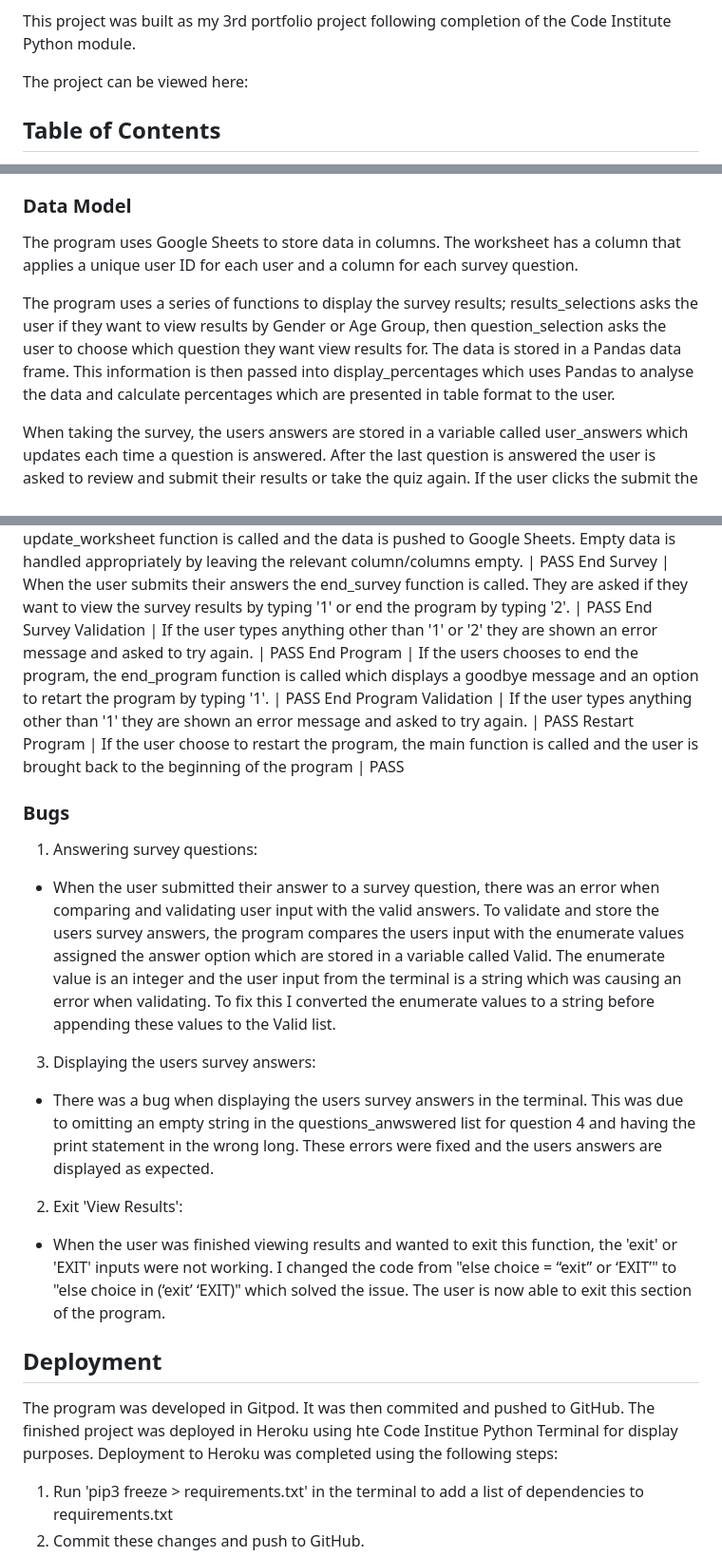
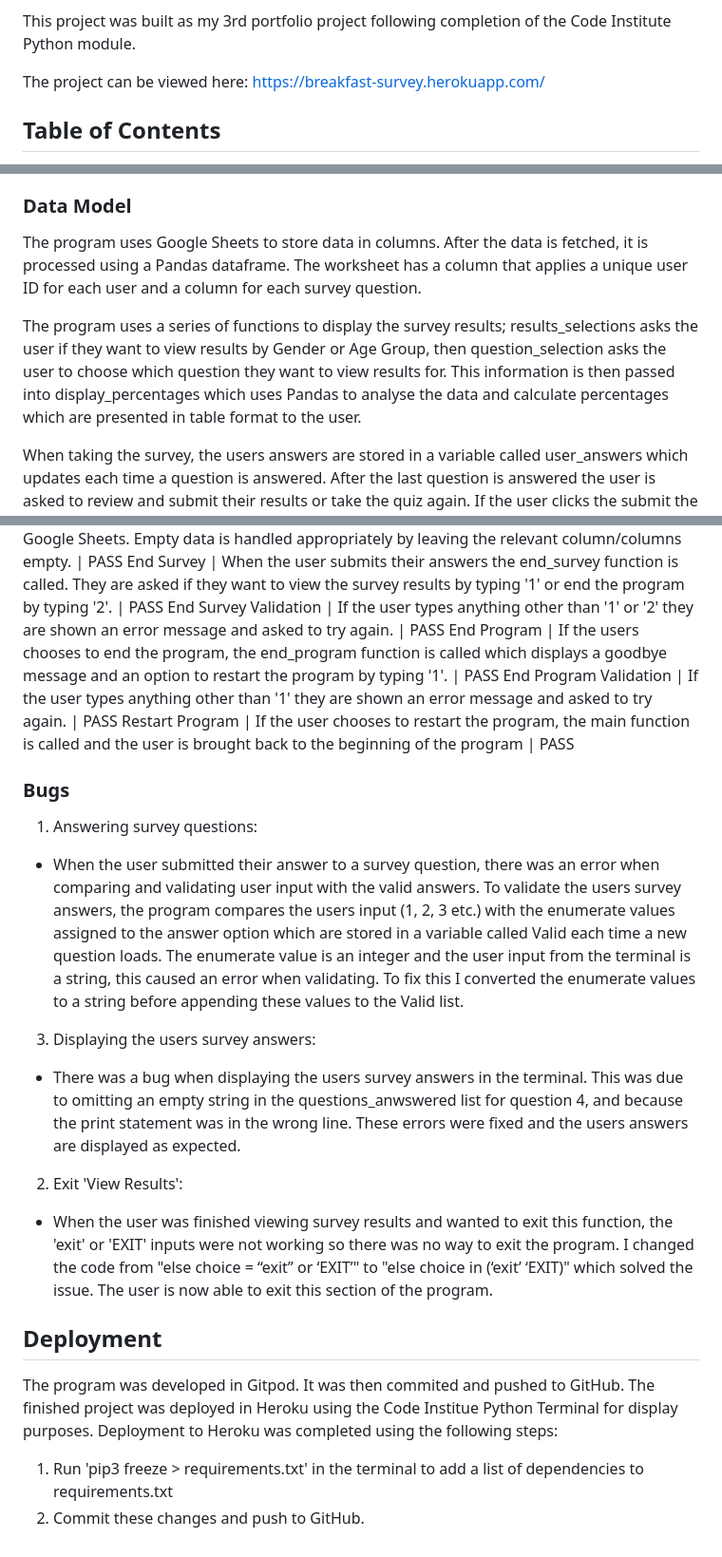
Before and after one commit to orlagh-sweeney/breakfast-survey, a Markdown page: README.md, 3 parts joined by grey strips. Shown at 95% size. Rendered like a GitHub page.

Commit message:
Proof and update readme

```diff
--- a/README.md
+++ b/README.md
@@ -4,7 +4,7 @@ This Breakfast Survey and Analyis project has been built to give users insights
 
 This project was built as my 3rd portfolio project following completion of the Code Institute Python module.
 
-The project can be viewed here:
+The project can be viewed here: https://breakfast-survey.herokuapp.com/
 
 ## Table of Contents
 1. [User Experience](#user-experience-ux)
@@ -61,9 +61,9 @@ Colorama has been used to apply colour to the terminal to make it more readable.
 - Tables are displayed in cyan.
 
 ### Data Model
-The program uses Google Sheets to store data in columns. The worksheet has a column that applies a unique user ID for each user and a column for each survey question.
+The program uses Google Sheets to store data in columns. After the data is fetched, it is processed using a Pandas dataframe. The worksheet has a column that applies a unique user ID for each user and a column for each survey question.
 
-The program uses a series of functions to display the survey results; results_selections asks the user if they want to view results by Gender or Age Group, then question_selection asks the user to choose which question they want view results for. The data is stored in a Pandas data frame. This information is then passed into display_percentages which uses Pandas to analyse the data and calculate percentages which are presented in table format to the user.
+The program uses a series of functions to display the survey results; results_selections asks the user if they want to view results by Gender or Age Group, then question_selection asks the user to choose which question they want to view results for. This information is then passed into display_percentages which uses Pandas to analyse the data and calculate percentages which are presented in table format to the user.
 
 When taking the survey, the users answers are stored in a variable called user_answers which updates each time a question is answered. After the last question is answered the user is asked to review and submit their results or take the quiz again. If the user clicks the submit the data is pushed to the Google Sheets worksheet.
 
@@ -176,21 +179,21 @@ Survey Ends Validation | If the user types anything other than '1' or '2' they a
 Submit Results | When the user submits their results the update_worksheet function is called and the data is pushed to Google Sheets. Empty data is handled appropriately by leaving the relevant column/columns empty. | PASS
 End Survey | When the user submits their answers the end_survey function is called. They are asked if they want to view the survey results by typing '1' or end the program by typing '2'.  | PASS
 End Survey Validation | If the user types anything other than '1' or '2' they are shown an error message and asked to try again. | PASS
-End Program | If the users chooses to end the program, the end_program function is called which displays a goodbye message and an option to retart the program by typing '1'. | PASS
+End Program | If the users chooses to end the program, the end_program function is called which displays a goodbye message and an option to restart the program by typing '1'. | PASS
 End Program Validation | If the user types anything other than '1' they are shown an error message and asked to try again. | PASS
-Restart Program | If the user choose to restart the program, the main function is called and the user is brought back to the beginning of the program | PASS
+Restart Program | If the user chooses to restart the program, the main function is called and the user is brought back to the beginning of the program | PASS
 
 ### Bugs
 1. Answering survey questions:
-- When the user submitted their answer to a survey question, there was an error when comparing and validating user input with the valid answers. To validate and store the users survey answers, the program compares the users input with the enumerate values assigned the answer option which are stored in a variable called Valid. The enumerate value is an integer and the user input from the terminal is a string which was causing an error when validating. To fix this I converted the enumerate values to a string before appending these values to the Valid list.
+- When the user submitted their answer to a survey question, there was an error when comparing and validating user input with the valid answers. To validate the users survey answers, the program compares the users input (1, 2, 3 etc.) with the enumerate values assigned to the answer option which are stored in a variable called Valid each time a new question loads. The enumerate value is an integer and the user input from the terminal is a string, this caused an error when validating. To fix this I converted the enumerate values to a string before appending these values to the Valid list.
 3. Displaying the users survey answers:
-- There was a bug when displaying the users survey answers in the terminal. This was due to omitting an empty string in the questions_anwswered list for question 4 and having the print statement in the wrong long. These errors were fixed and the users answers are displayed as expected.
+- There was a bug when displaying the users survey answers in the terminal. This was due to omitting an empty string in the questions_anwswered list for question 4, and because the print statement was in the wrong line. These errors were fixed and the users answers are displayed as expected.
 2. Exit 'View Results':
-- When the user was finished viewing results and wanted to exit this function, the 'exit' or 'EXIT' inputs were not working. I changed the code from "else choice = “exit” or ‘EXIT’" to "else choice in (‘exit’ ‘EXIT)" which solved the issue. The user is now able to exit this section of the program.
+- When the user was finished viewing survey results and wanted to exit this function, the 'exit' or 'EXIT' inputs were not working so there was no way to exit the program. I changed the code from "else choice = “exit” or ‘EXIT’" to "else choice in (‘exit’ ‘EXIT)" which solved the issue. The user is now able to exit this section of the program.
 
 ## Deployment
 The program was developed in Gitpod. It was then commited and pushed to GitHub.
-The finished project was deployed in Heroku using hte Code Institue Python Terminal for display purposes.
+The finished project was deployed in Heroku using the Code Institue Python Terminal for display purposes.
 Deployment to Heroku was completed using the following steps:
 1. Run 'pip3 freeze > requirements.txt' in the terminal to add a list of dependencies to requirements.txt
 2. Commit these changes and push to GitHub.
```
Also changed, not shown: other parts of README.md (+15 -12 lines).
